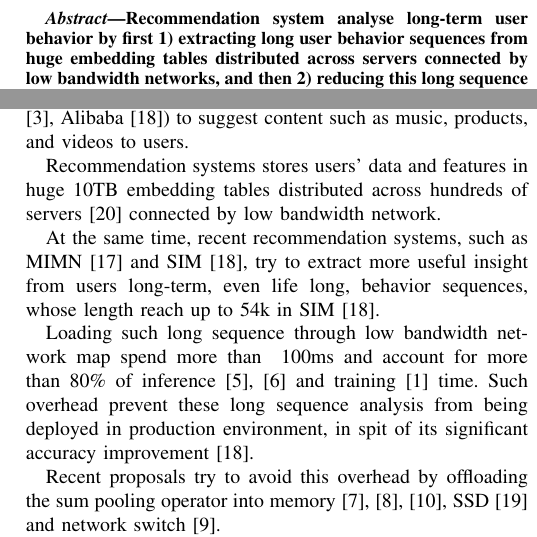
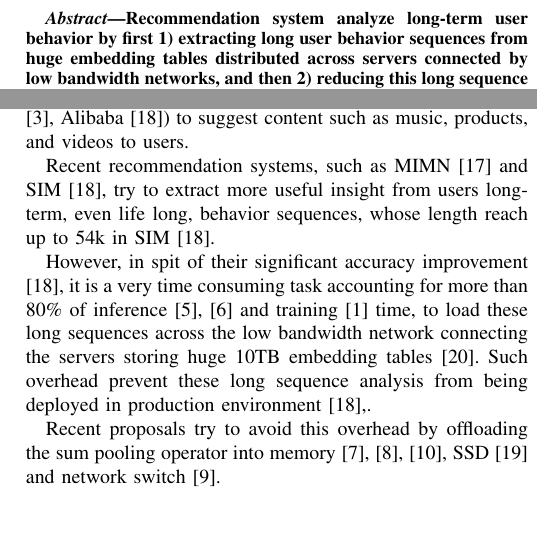
Before and after one commit to shengyushen/ndpsoftsearch, a LaTeX paper (main.tex): two parts of the columns of page 1 of 4, joined at a grey line, cut so that both start at the same text, the shorter picture padded with empty space. Compiled offline with pdfLaTeX; a missing font is replaced by an installed copy or a similar font; a LaTeX package or settings file that is missing is left out.

Commit message:
adding new tex

```diff
--- a/main.tex
+++ b/main.tex
@@ -47,7 +47,7 @@
 
 \begin{abstract}
 
-  Recommendation system analyse long-term user behavior by
+  Recommendation system analyze long-term user behavior by
   first 1) extracting long user behavior sequences from huge embedding tables
   distributed across servers connected by low bandwidth networks,
   and then 2) reducing this long sequence with some pooling operators,
@@ -88,26 +88,20 @@ Baidu\cite{recsys_mobius_baidu},
 Alibaba\cite{recsys_sim_alibaba})
 to suggest content such as music, products, and videos to users.
 
-Recommendation systems stores users’ data and features in huge 10TB
-embedding tables distributed across hundreds of servers\cite{recsys_baidu_aibox}
-connected by low bandwidth network.
-%These servers are connected by low bandwidth 100Gbps network,
-%10x slower than 600GBps NVswitch network.
-
-At the same time,
-recent recommendation systems,
+Recent recommendation systems,
 such as MIMN\cite{recsys_mimn_alibaba} and SIM\cite{recsys_sim_alibaba},
 try to extract more useful insight from users long-term,
 even life long, behavior sequences,
 whose length reach up to 54k in SIM\cite{recsys_sim_alibaba}.
 
-Loading such long sequence through low bandwidth network
-map spend more than ~100ms
-and account for more than 80\% of inference
+However,
+in spit of their significant accuracy improvement \cite{recsys_sim_alibaba},
+it is a very time consuming task accounting for more than 80\% of inference
 \cite{recsys_archimp_facebook_hpca20 ,recsys_deeprecsys_facebook_isca20 }
-and training \cite{recsys_traineff_facebook_hpca21 } time.
-Such overhead prevent these long sequence analysis from being deployed in production environment,
-in spit of its significant accuracy improvement \cite{recsys_sim_alibaba}.
+and training \cite{recsys_traineff_facebook_hpca21 } time,
+to load these long sequences across the low bandwidth network connecting
+the servers storing huge 10TB embedding tables\cite{ recsys_baidu_aibox }.
+Such overhead prevent these long sequence analysis from being deployed in production environment\cite{recsys_sim_alibaba},.
 
 Recent proposals try to avoid this overhead by offloading the sum pooling operator into
 memory\cite{recacc_tensordimm_kaist_micro19 ,recacc_recnmp_facebook_isca20 , recacc_tensorcasting_kaist_hpca21 },
```
Also changed, not shown: main.tex (7 more changed lines).
